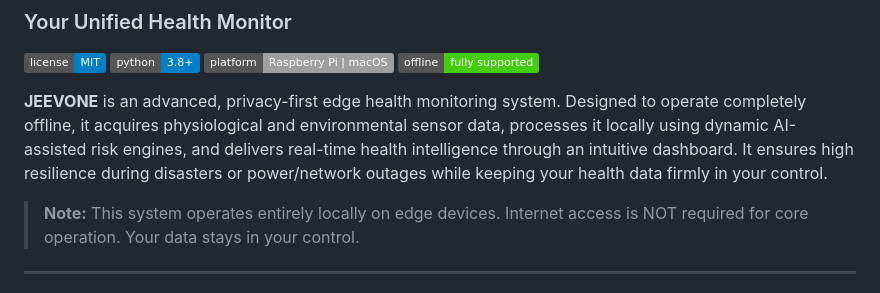
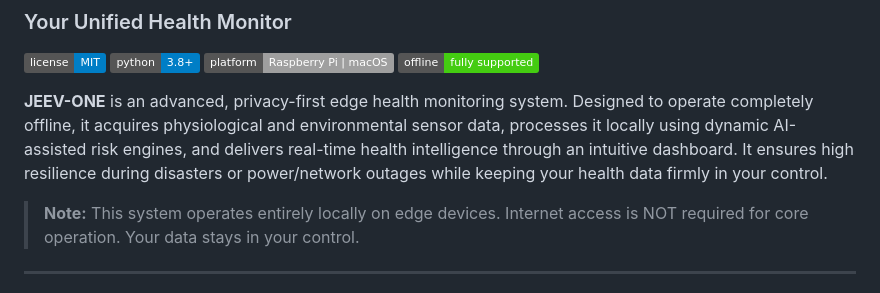
Before and after one commit to NilimKr/JeevOne, a Markdown page: README.md, the part around the change. GitHub-like rendering; badges without logos.

Commit message:
project name from 'JEEVONE' to 'JEEV-ONE'

```diff
--- a/README.md
+++ b/README.md
@@ -6,7 +6,7 @@
 ![Platform](https://img.shields.io/badge/platform-Raspberry%20Pi%20%7C%20macOS-lightgrey)
 ![Offline Capable](https://img.shields.io/badge/offline-fully_supported-success)
 
-**JEEVONE** is an advanced, privacy-first edge health monitoring system. Designed to operate completely offline, it acquires physiological and environmental sensor data, processes it locally using dynamic AI-assisted risk engines, and delivers real-time health intelligence through an intuitive dashboard. It ensures high resilience during disasters or power/network outages while keeping your health data firmly in your control.
+**JEEV-ONE** is an advanced, privacy-first edge health monitoring system. Designed to operate completely offline, it acquires physiological and environmental sensor data, processes it locally using dynamic AI-assisted risk engines, and delivers real-time health intelligence through an intuitive dashboard. It ensures high resilience during disasters or power/network outages while keeping your health data firmly in your control.
 
 > **Note:** This system operates entirely locally on edge devices. Internet access is NOT required for core operation. Your data stays in your control.
 
```
